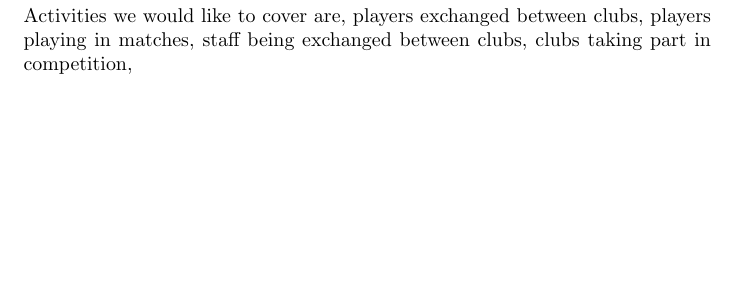
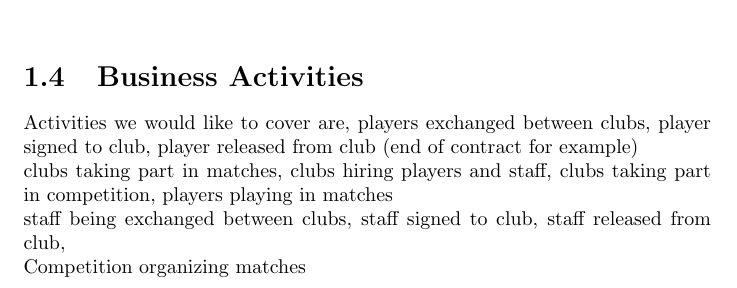
Before and after one commit to kuchyx/EDABA-LAB, a LaTeX document (textual-description/description.tex): part of page 1 of 2 before the commit and part of page 2 of 2 after it, cut at the place of the change, the shorter picture padded with empty space. Compiled offline with pdfLaTeX.

Commit message:
textualDescriptionFinished

```diff
--- a/textual-description/description.tex
+++ b/textual-description/description.tex
@@ -6,7 +6,7 @@
 
 Football manager database in order to be able to simulate football manager game. \\
 It needs to reflect realistically status, description, attributes of entities connected with football in order to ensure better simulation. \\
-Activities we would like to cover are, players exchanged between clubs, players playing in matches, staff being exchanged between clubs, clubs taking part in competition,
+
 
 \section{Objects}
 We choose miminial 5 entites to make our task easier \\
@@ -27,6 +27,14 @@ Type of staff - Manager, Coach, Scout, \\
 Competition should have at least one match \\
 Weather restricted to Sunny, Rainy, Snowy, \\
 
+\section{Business Activities}
+Activities we would like to cover are, players exchanged between clubs, player signed to club, player released from club (end of contract for example)
+\\
+clubs taking part in matches, clubs hiring players and staff, clubs taking part in competition,
+players playing in matches \\
+staff being exchanged between clubs, staff signed to club, staff released from club, \\
+Competition organizing matches
+
 
 
 \end{document}
```
Also changed, not shown: Materials/EDABA-tutors-1@labs.pdf (added), textual-description/description.pdf, 6 other files.
